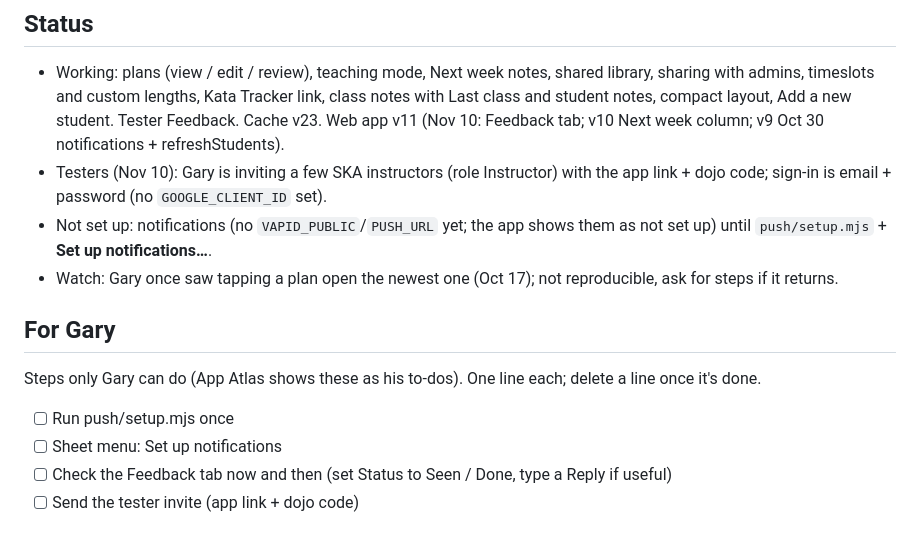
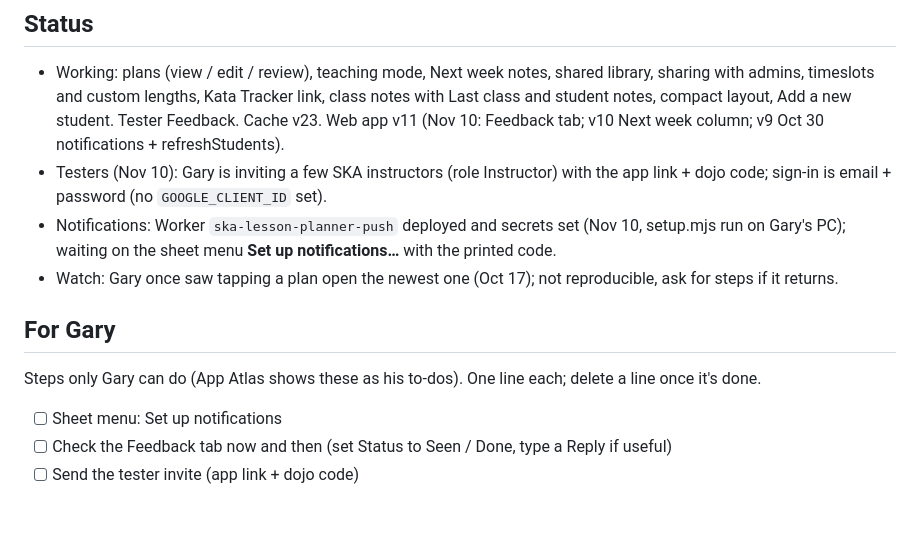
Before and after one commit to Dailuo-source/SKA-Lesson-Planner, a Markdown page: CLAUDE.md, the part around the change. Drawn GitHub-style.

Commit message:
Brief: push Worker deployed; only the sheet setup code is left
Co-Authored-By: Claude Opus 5.5 <noreply@anthropic.com>
Claude-Session: https://claude.ai/code/session_0118J64iA2do23mPPV9Dj5U2

```diff
--- a/CLAUDE.md
+++ b/CLAUDE.md
@@ -117,14 +117,13 @@ Inside the `index.html` script, search for:
 ## Status
 - Working: plans (view / edit / review), teaching mode, Next week notes, shared library, sharing with admins, timeslots and custom lengths, Kata Tracker link, class notes with Last class and student notes, compact layout, Add a new student. Tester Feedback. Cache v23. Web app v11 (Nov 10: Feedback tab; v10 Next week column; v9 Oct 30 notifications + refreshStudents).
 - Testers (Nov 10): Gary is inviting a few SKA instructors (role Instructor) with the app link + dojo code; sign-in is email + password (no `GOOGLE_CLIENT_ID` set).
-- Not set up: notifications (no `VAPID_PUBLIC`/`PUSH_URL` yet; the app shows them as not set up) until `push/setup.mjs` + **Set up notifications…**.
+- Notifications: Worker `ska-lesson-planner-push` deployed and secrets set (Nov 10, setup.mjs run on Gary's PC); waiting on the sheet menu **Set up notifications…** with the printed code.
 - Watch: Gary once saw tapping a plan open the newest one (Oct 17); not reproducible, ask for steps if it returns.
 
 ## For Gary
 
 Steps only Gary can do (App Atlas shows these as his to-dos). One line each; delete a line once it's done.
 
-- [ ] Run push/setup.mjs once
 - [ ] Sheet menu: Set up notifications
 - [ ] Check the Feedback tab now and then (set Status to Seen / Done, type a Reply if useful)
 - [ ] Send the tester invite (app link + dojo code)
```
